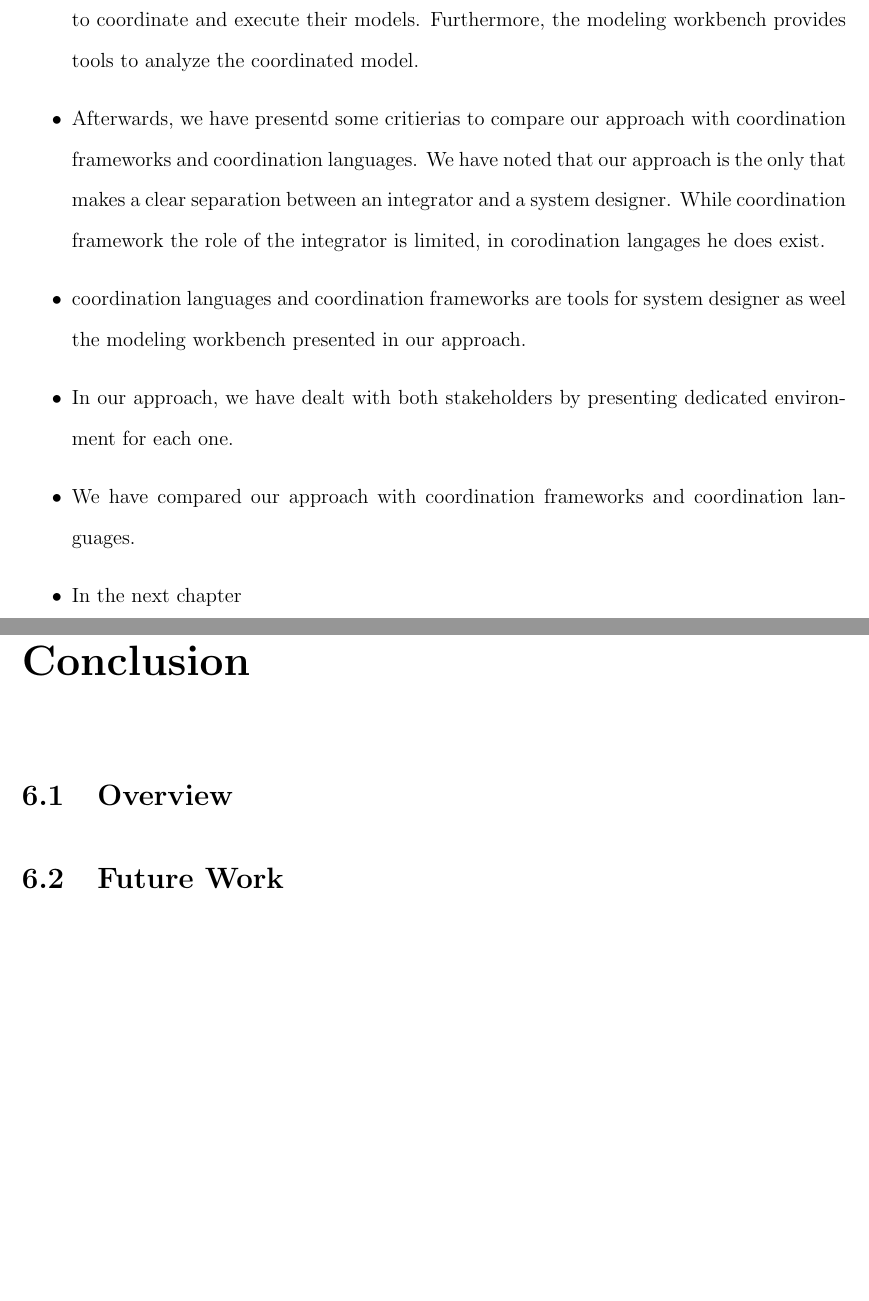
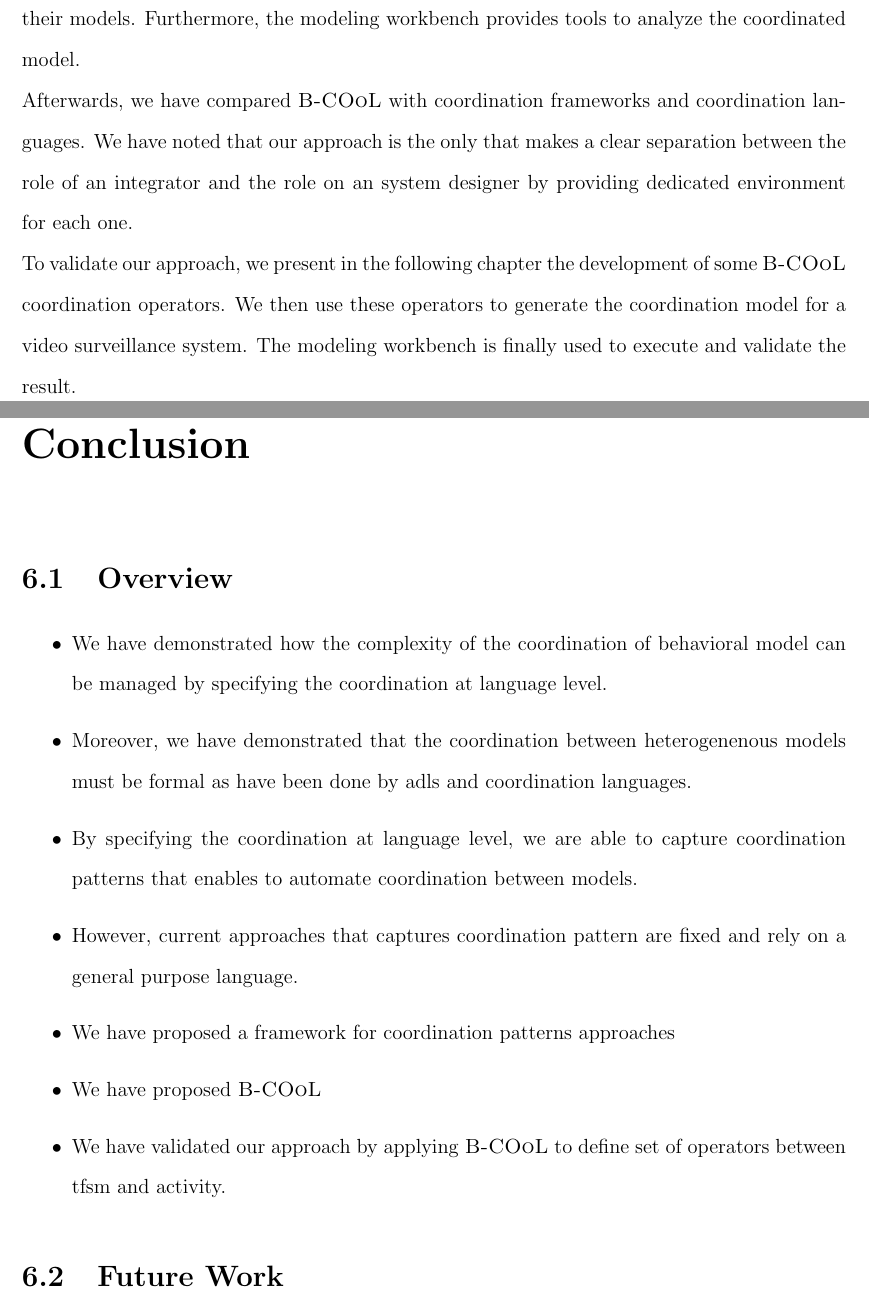
Before and after one commit to MatiasVara/MyPhdThesis, a LaTeX thesis (thesis.tex, which reads bcool/conclu.tex, conclusion/conclusion.tex): two parts of pages 67 and 76 of 85 before the commit and two parts of pages 67 and 76 of 83 after it, joined at a grey line, cut so that both start at the same text, the shorter picture padded with empty space. Compiled offline with pdfLaTeX.

Commit message:
Minor on section 4

```diff
--- a/bcool/conclu.tex
+++ b/bcool/conclu.tex
@@ -7 +7,2 @@
 
+We have shown the \bcool framework which is the integration of \bcool into the GEMOC studio that provides a language workbench and a modeling workbench. We have presented the language workbench in which an integrator can develop \bcool operators. Then, in the modeling workbench, a system designer can use these operators to coordinate and execute their models. Furthermore, the modeling workbench provides tools to analyze the coordinated model.
@@ -9,14 +9,6 @@
 
-	\item We have shown the \bcool framework which is the integration of \bcool into the GEMOC studio that provides a language workbench and a modeling workbench. We have presented the language workbench in which an integrator can develop \bcool operators. Then, in the modeling workbench, a system designer can use these operators to coordinate and execute their models. Furthermore, the modeling workbench provides tools to analyze the coordinated model.
+Afterwards, we have compared \bcool with coordination frameworks and coordination languages. We have noted that our approach is the only that makes a clear separation between the role of an integrator and the role on an system designer by providing dedicated environment for each one.
 
-	\item Afterwards, we have presentd some critierias to compare our approach with coordination frameworks and coordination languages. We have noted that our approach is the only that makes a clear separation between an integrator and a system designer. While coordination framework the role of the integrator is limited, in corodination langages he does exist.
-	\item coordination languages and coordination frameworks are tools for system designer as weel the modeling workbench presented in our approach.
-	\item In our approach, we have dealt with both stakeholders by presenting dedicated environment for each one.
-
-	\item We have compared our approach with coordination frameworks and coordination languages.
-
-	\item In the next chapter
-\end{itemize}
-
+To validate our approach, we present in the following chapter the development of some \bcool coordination operators. We then use these operators to generate the coordination model for a video surveillance system. The modeling workbench is finally used to execute and validate the result.
 
 %With \bcool, integrators specify coordination patterns by using operators that specifies what, when and how \dse from different language behavioral interfaces must be coordinated.
--- a/conclusion/conclusion.tex
+++ b/conclusion/conclusion.tex
@@ -3,7 +3,23 @@
 
 \section{Overview}
 
+\begin{itemize}
+	\item We have demonstrated how the complexity of the coordination of behavioral model can be managed by specifying the coordination at language level.
+	\item Moreover, we have demonstrated that the coordination between heterogenenous models must be formal as have been done by adls and coordination languages.
 
+	\item By specifying the coordination at language level, we are able to capture coordination patterns that enables to automate coordination between models.
+
+	\item However, current approaches that captures coordination pattern are fixed and rely on a general purpose language.
+
+
+	\item We have proposed a framework for coordination patterns approaches
+
+	\item We have proposed \bcool
+
+	\item We have validated our approach by applying \bcool to define set of operators between tfsm and activity.
+
+
+\end{itemize}
 \section{Future Work}
 
 Future Work.
```
Also changed, not shown: thesis.tex (+2 -2 lines), bcool/conclu.tex (7 more changed lines), 6 other files.
